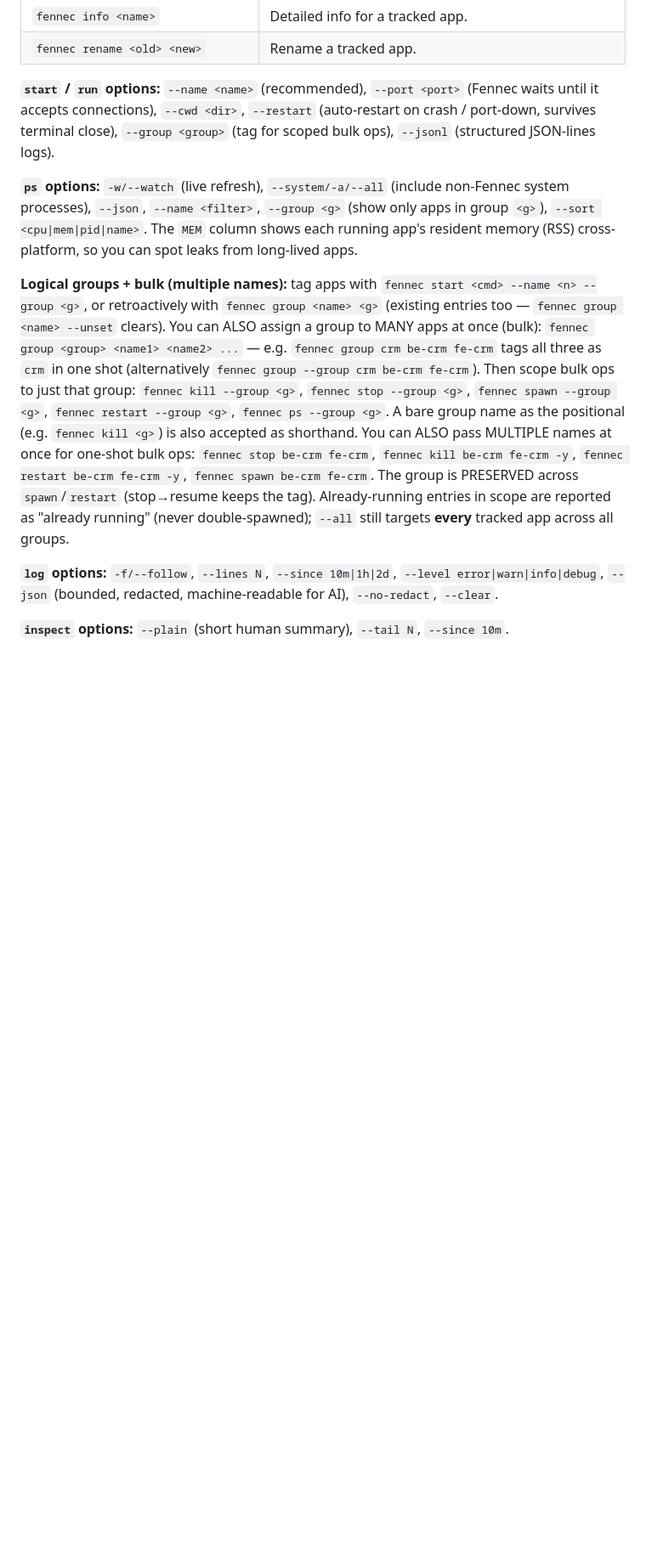
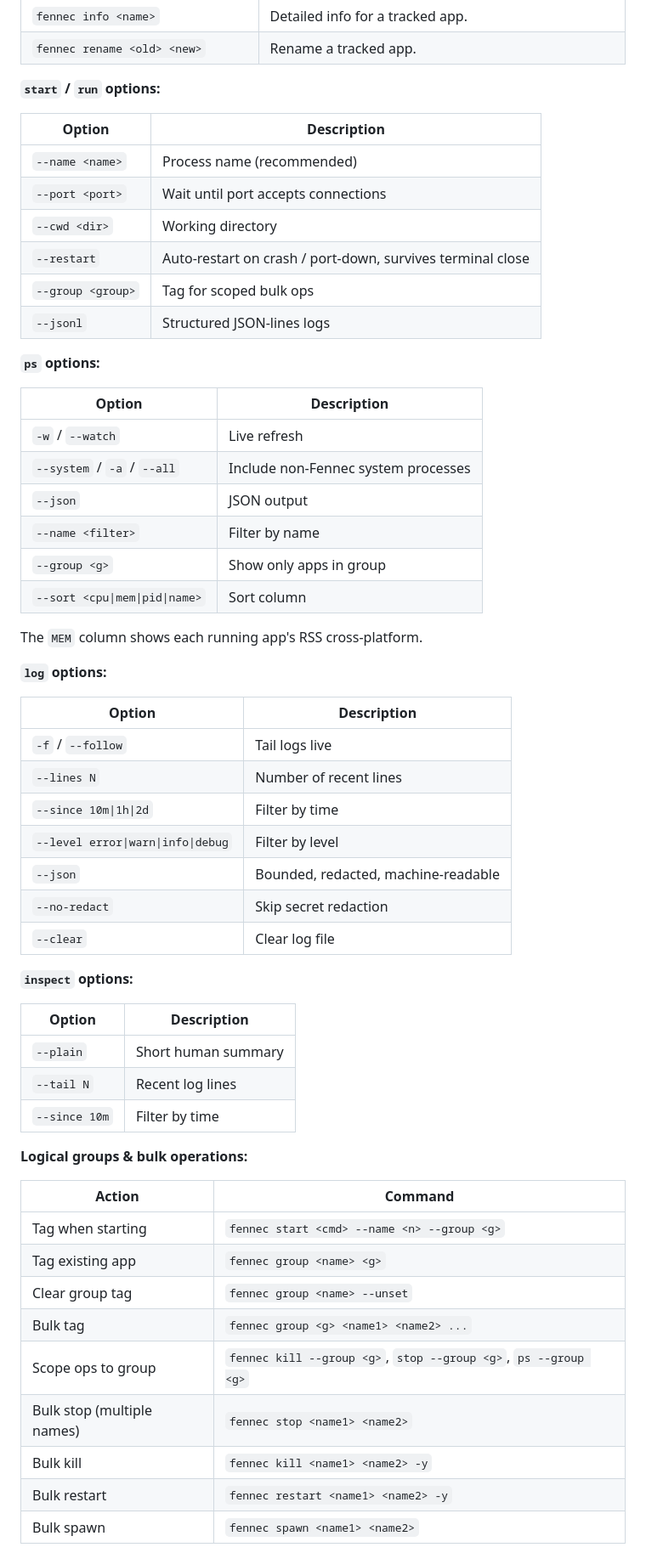
Before and after one commit to plumpslabs/fennec, a Markdown page: packages/cli/README.md, the part around one of its changes. Shown at 85% size. Rendered like a GitHub page; blank space fills up the shorter version.

Commit message:
docs: restructure CLI options into clean tables (start, ps, log, inspect, groups)

```diff
--- a/packages/cli/README.md
+++ b/packages/cli/README.md
@@ -239,12 +239,61 @@ Fennec is both an MCP server **and** a CLI you can use directly in your terminal
 | `fennec info <name>`                                 | Detailed info for a tracked app.                                                                                                                                |
 | `fennec rename <old> <new>`                          | Rename a tracked app.                                                                                                                                           |
 
-**`start` / `run` options:** `--name <name>` (recommended), `--port <port>` (Fennec waits until it accepts connections), `--cwd <dir>`, `--restart` (auto-restart on crash / port-down, survives terminal close), `--group <group>` (tag for scoped bulk ops), `--jsonl` (structured JSON-lines logs).
+**`start` / `run` options:**
 
-**`ps` options:** `-w/--watch` (live refresh), `--system/-a/--all` (include non-Fennec system processes), `--json`, `--name <filter>`, `--group <g>` (show only apps in group `<g>`), `--sort <cpu|mem|pid|name>`. The `MEM` column shows each running app's resident memory (RSS) cross-platform, so you can spot leaks from long-lived apps.
+| Option            | Description                                                              |
+| ----------------- | ------------------------------------------------------------------------ |
+| `--name <name>`   | Process name (recommended)                                               |
+| `--port <port>`   | Wait until port accepts connections                                      |
+| `--cwd <dir>`     | Working directory                                                        |
+| `--restart`       | Auto-restart on crash / port-down, survives terminal close               |
+| `--group <group>` | Tag for scoped bulk ops                                                  |
+| `--jsonl`         | Structured JSON-lines logs                                               |
 
-**Logical groups + bulk (multiple names):** tag apps with `fennec start <cmd> --name <n> --group <g>`, or retroactively with `fennec group <name> <g>` (existing entries too — `fennec group <name> --unset` clears). You can ALSO assign a group to MANY apps at once (bulk): `fennec group <group> <name1> <name2> ...` — e.g. `fennec group crm be-crm fe-crm` tags all three as `crm` in one shot (alternatively `fennec group --group crm be-crm fe-crm`). Then scope bulk ops to just that group: `fennec kill --group <g>`, `fennec stop --group <g>`, `fennec spawn --group <g>`, `fennec restart --group <g>`, `fennec ps --group <g>`. A bare group name as the positional (e.g. `fennec kill <g>`) is also accepted as shorthand. You can ALSO pass MULTIPLE names at once for one-shot bulk ops: `fennec stop be-crm fe-crm`, `fennec kill be-crm fe-crm -y`, `fennec restart be-crm fe-crm -y`, `fennec spawn be-crm fe-crm`. The group is PRESERVED across `spawn`/`restart` (stop→resume keeps the tag). Already-running entries in scope are reported as "already running" (never double-spawned); `--all` still targets **every** tracked app across all groups.
+**`ps` options:**
 
-**`log` options:** `-f/--follow`, `--lines N`, `--since 10m|1h|2d`, `--level error|warn|info|debug`, `--json` (bounded, redacted, machine-readable for AI), `--no-redact`, `--clear`.
+| Option                     | Description                                          |
+| -------------------------- | ---------------------------------------------------- |
+| `-w` / `--watch`           | Live refresh                                         |
+| `--system` / `-a` / `--all`| Include non-Fennec system processes                  |
+| `--json`                   | JSON output                                         |
+| `--name <filter>`          | Filter by name                                       |
+| `--group <g>`              | Show only apps in group                              |
+| `--sort <cpu\|mem\|pid\|name>` | Sort column                                      |
 
-**`inspect` options:** `--plain` (short human summary), `--tail N`, `--since 10m`.
+The `MEM` column shows each running app's RSS cross-platform.
+
+**`log` options:**
+
+| Option                | Description                                          |
+| --------------------- | ---------------------------------------------------- |
+| `-f` / `--follow`     | Tail logs live                                       |
+| `--lines N`           | Number of recent lines                               |
+| `--since 10m\|1h\|2d` | Filter by time                                       |
+| `--level error\|warn\|info\|debug` | Filter by level                    |
+| `--json`              | Bounded, redacted, machine-readable                  |
+| `--no-redact`         | Skip secret redaction                                |
+| `--clear`             | Clear log file                                       |
+
+**`inspect` options:**
+
+| Option        | Description                        |
+| ------------- | ---------------------------------- |
+| `--plain`     | Short human summary                |
+| `--tail N`    | Recent log lines                   |
+| `--since 10m` | Filter by time                     |
+
+**Logical groups & bulk operations:**
+
+| Action                          | Command                                                              |
+| ------------------------------- | -------------------------------------------------------------------- |
+| Tag when starting               | `fennec start <cmd> --name <n> --group <g>`                          |
+| Tag existing app                | `fennec group <name> <g>`                                            |
+| Clear group tag                 | `fennec group <name> --unset`                                        |
+| Bulk tag                        | `fennec group <g> <name1> <name2> ...`                               |
+| Scope ops to group              | `fennec kill --group <g>`, `stop --group <g>`, `ps --group <g>`      |
+| Bulk stop (multiple names)      | `fennec stop <name1> <name2>`                                        |
+| Bulk kill                       | `fennec kill <name1> <name2> -y`                                     |
+| Bulk restart                    | `fennec restart <name1> <name2> -y`                                  |
+| Bulk spawn                      | `fennec spawn <name1> <name2>`                                       |
+
```
Also changed, not shown: other parts of packages/cli/README.md (+1 -0 lines).
